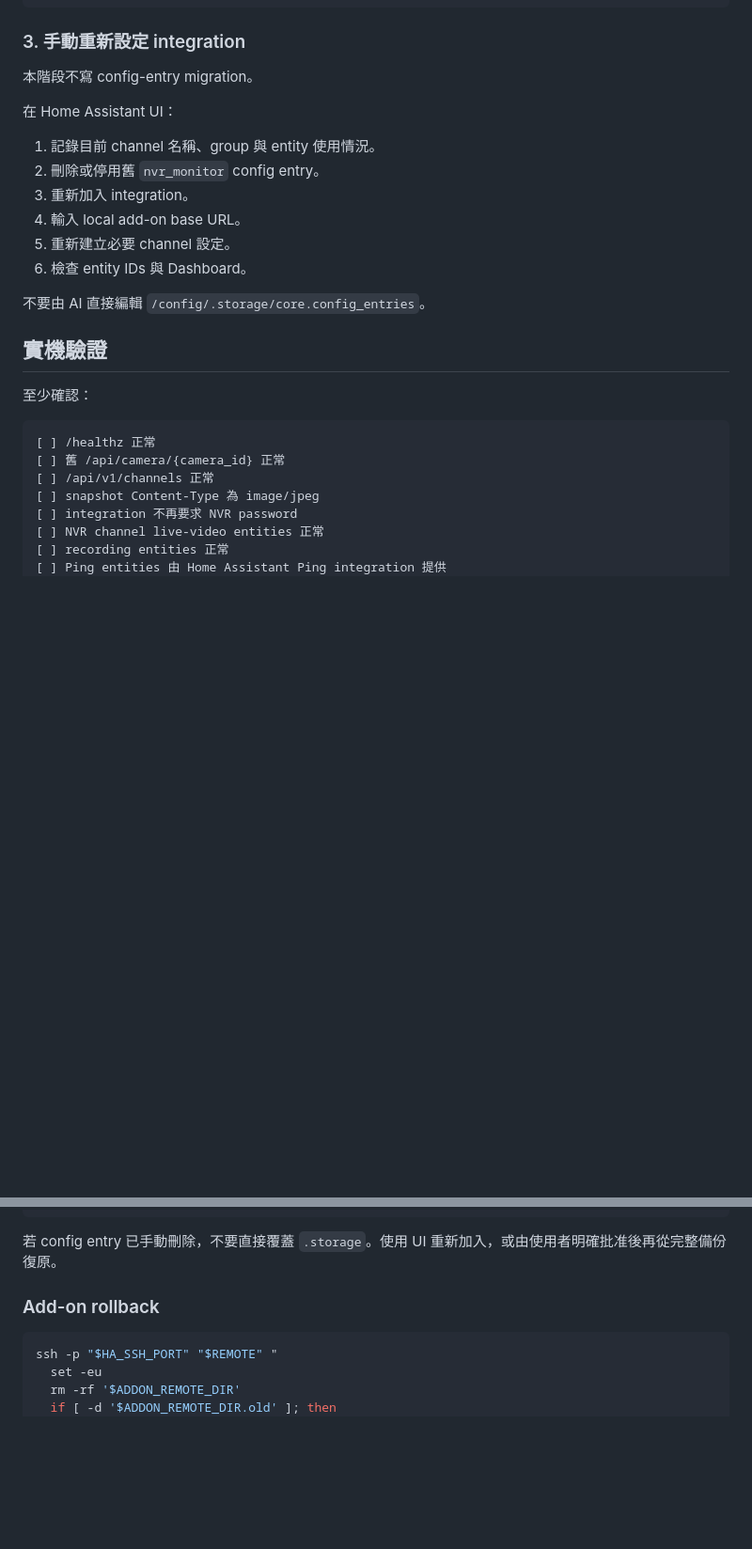
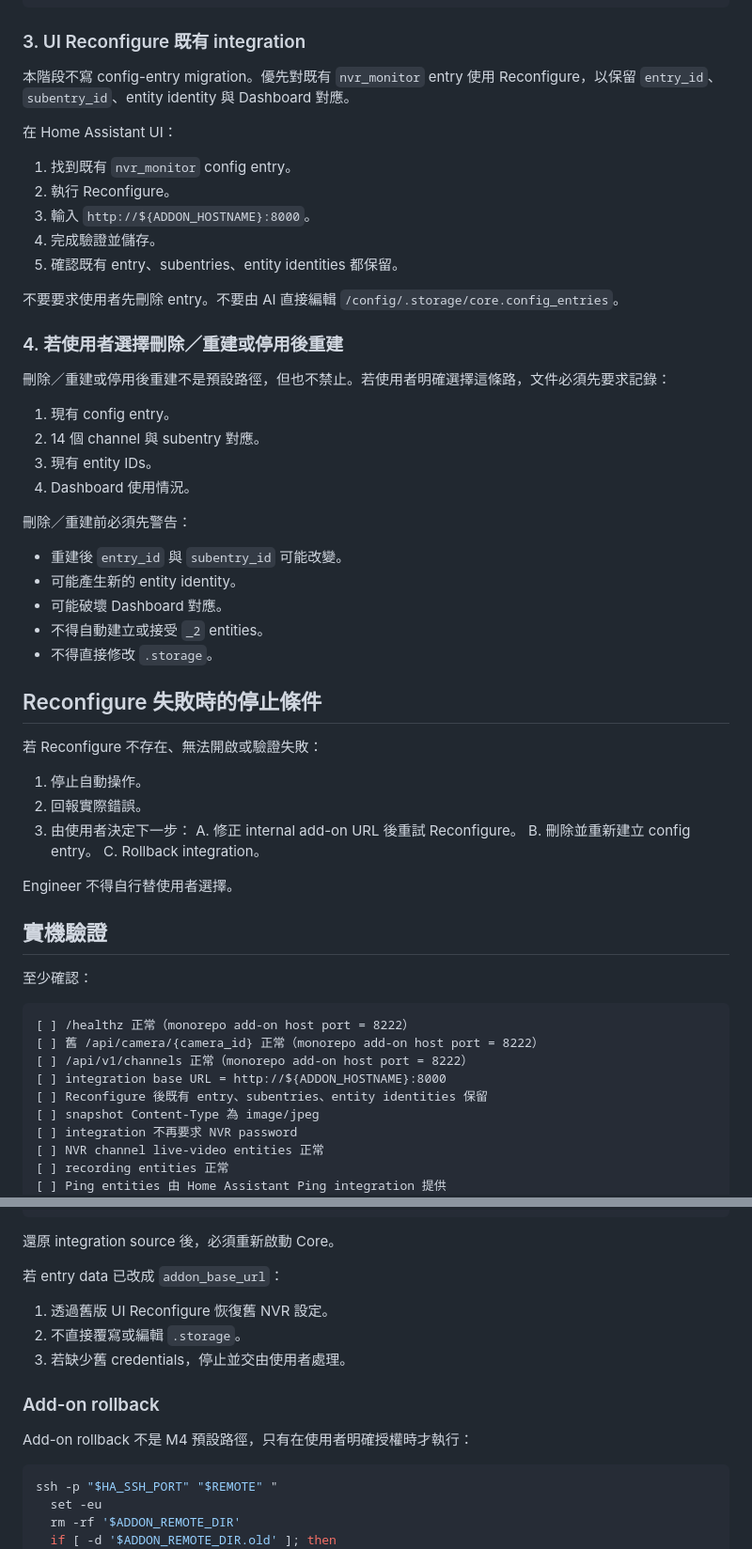
Before and after one commit to n8886919/9space-monitor, a Markdown page: DEPLOY.md, 2 parts joined by grey strips. Shown at 94% size. Drawn GitHub-style; blank space fills up the shorter version.

Commit message:
Harden M4 deployment instructions

````diff
--- a/DEPLOY.md
+++ b/DEPLOY.md
@@ -222,29 +284,60 @@ ssh -p "$HA_SSH_PORT" "$REMOTE" '
 '
 ```
 
-### 3. 手動重新設定 integration
+### 3. UI Reconfigure 既有 integration
 
-本階段不寫 config-entry migration。
+本階段不寫 config-entry migration。優先對既有 `nvr_monitor` entry 使用 Reconfigure，以保留 `entry_id`、`subentry_id`、entity identity 與 Dashboard 對應。
 
 在 Home Assistant UI：
 
-1. 記錄目前 channel 名稱、group 與 entity 使用情況。
-2. 刪除或停用舊 `nvr_monitor` config entry。
-3. 重新加入 integration。
-4. 輸入 local add-on base URL。
-5. 重新建立必要 channel 設定。
-6. 檢查 entity IDs 與 Dashboard。
+1. 找到既有 `nvr_monitor` config entry。
+2. 執行 Reconfigure。
+3. 輸入 `http://${ADDON_HOSTNAME}:8000`。
+4. 完成驗證並儲存。
+5. 確認既有 entry、subentries、entity identities 都保留。
 
-不要由 AI 直接編輯 `/config/.storage/core.config_entries`。
+不要要求使用者先刪除 entry。不要由 AI 直接編輯 `/config/.storage/core.config_entries`。
+
+### 4. 若使用者選擇刪除／重建或停用後重建
+
+刪除／重建或停用後重建不是預設路徑，但也不禁止。若使用者明確選擇這條路，文件必須先要求記錄：
+
+1. 現有 config entry。
+2. 14 個 channel 與 subentry 對應。
+3. 現有 entity IDs。
+4. Dashboard 使用情況。
+
+刪除／重建前必須先警告：
+
+- 重建後 `entry_id` 與 `subentry_id` 可能改變。
+- 可能產生新的 entity identity。
+- 可能破壞 Dashboard 對應。
+- 不得自動建立或接受 `_2` entities。
+- 不得直接修改 `.storage`。
+
+## Reconfigure 失敗時的停止條件
+
+若 Reconfigure 不存在、無法開啟或驗證失敗：
+
+1. 停止自動操作。
+2. 回報實際錯誤。
+3. 由使用者決定下一步：
+   A. 修正 internal add-on URL 後重試 Reconfigure。
+   B. 刪除並重新建立 config entry。
+   C. Rollback integration。
+
+Engineer 不得自行替使用者選擇。
 
 ## 實機驗證
 
 至少確認：
 
 ```text
-[ ] /healthz 正常
-[ ] 舊 /api/camera/{camera_id} 正常
-[ ] /api/v1/channels 正常
+[ ] /healthz 正常（monorepo add-on host port = 8222）
+[ ] 舊 /api/camera/{camera_id} 正常（monorepo add-on host port = 8222）
+[ ] /api/v1/channels 正常（monorepo add-on host port = 8222）
+[ ] integration base URL = http://${ADDON_HOSTNAME}:8000
+[ ] Reconfigure 後既有 entry、subentries、entity identities 保留
 [ ] snapshot Content-Type 為 image/jpeg
 [ ] integration 不再要求 NVR password
 [ ] NVR channel live-video entities 正常
@@ -285,9 +378,17 @@ ssh -p "$HA_SSH_PORT" "$REMOTE" "
 "
 ```
 
-若 config entry 已手動刪除，不要直接覆蓋 `.storage`。使用 UI 重新加入，或由使用者明確批准後再從完整備份復原。
+還原 integration source 後，必須重新啟動 Core。
+
+若 entry data 已改成 `addon_base_url`：
+
+1. 透過舊版 UI Reconfigure 恢復舊 NVR 設定。
+2. 不直接覆寫或編輯 `.storage`。
+3. 若缺少舊 credentials，停止並交由使用者處理。
 
 ### Add-on rollback
+
+Add-on rollback 不是 M4 預設路徑，只有在使用者明確授權時才執行：
 
 ```bash
 ssh -p "$HA_SSH_PORT" "$REMOTE" "
````
Also changed, not shown: other parts of DEPLOY.md (+87 -25 lines).
